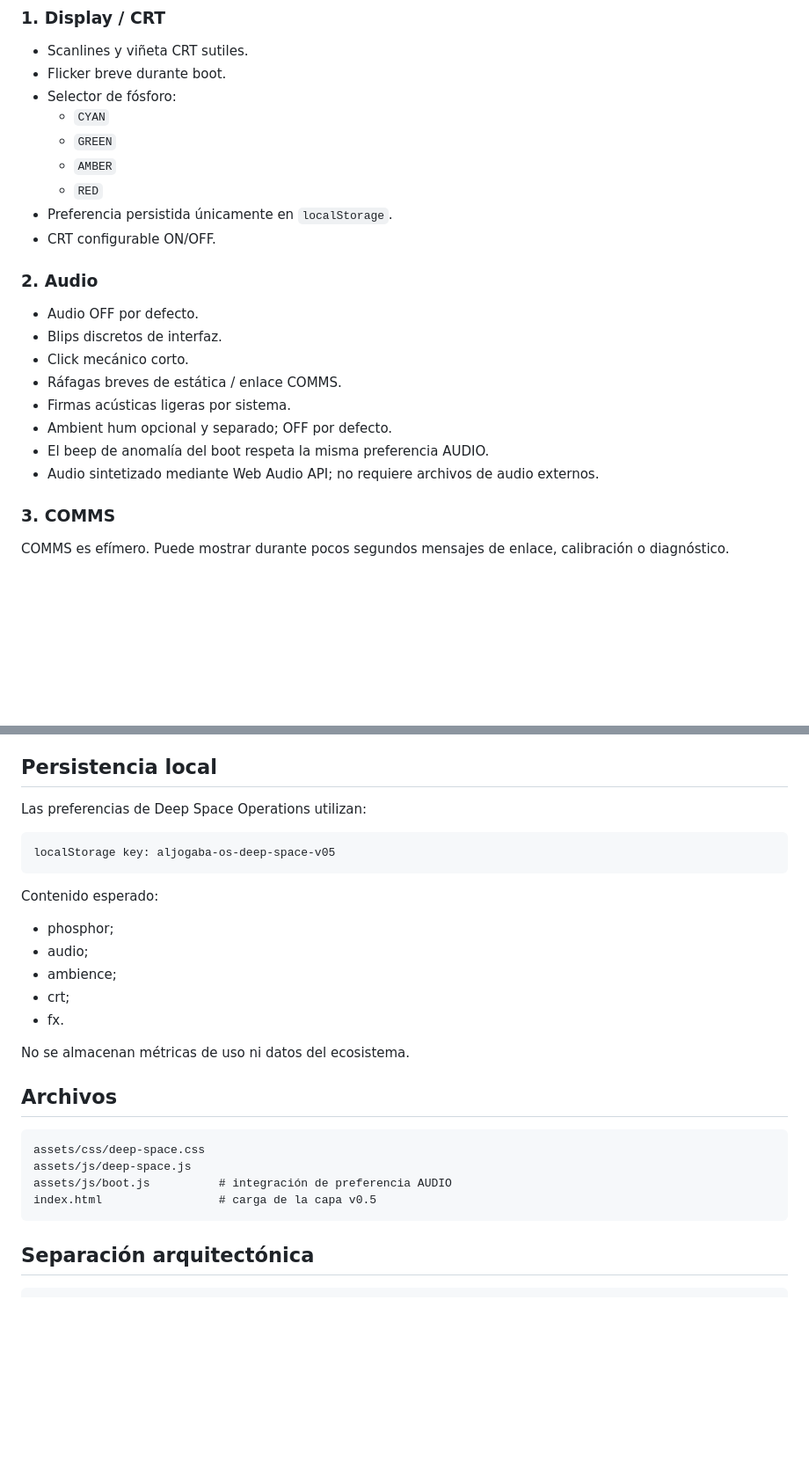
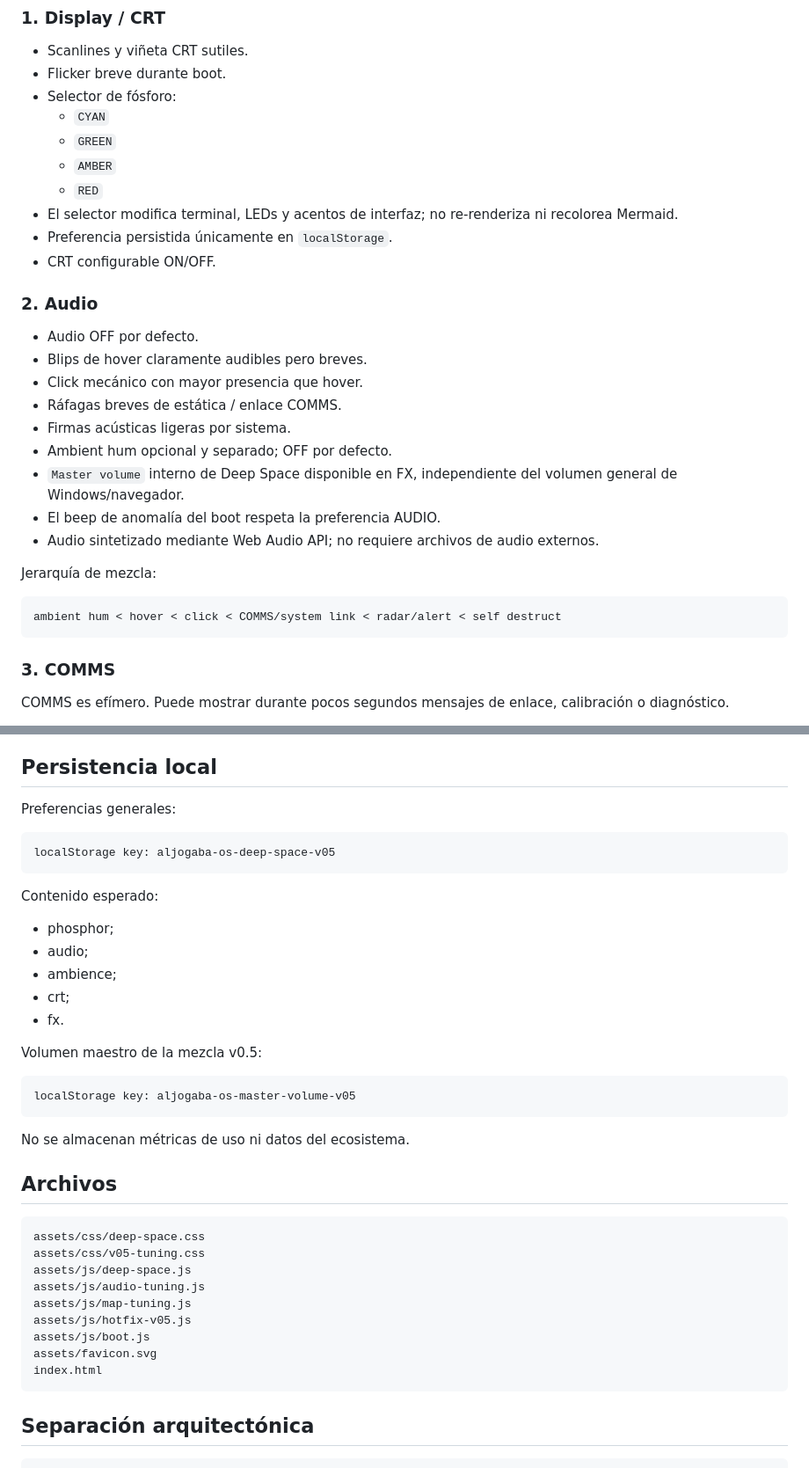
Before and after one commit to aljogaba-academico/workstation, a Markdown page: docs/DEEP_SPACE_OPERATIONS.md, 2 parts joined by grey strips. Shown at 88% size. Rendered like a GitHub page; blank space fills up the shorter version.

Commit message:
Document v0.5 zoom, audio mix, favicon and About hotfix

````diff
--- a/docs/DEEP_SPACE_OPERATIONS.md
+++ b/docs/DEEP_SPACE_OPERATIONS.md
@@ -23,19 +23,27 @@ La capa v0.5 debe poder desactivarse sin afectar Systems, Modules, Mission Contr
   - `GREEN`
   - `AMBER`
   - `RED`
+- El selector modifica terminal, LEDs y acentos de interfaz; no re-renderiza ni recolorea Mermaid.
 - Preferencia persistida únicamente en `localStorage`.
 - CRT configurable ON/OFF.
 
 ### 2. Audio
 
 - Audio OFF por defecto.
-- Blips discretos de interfaz.
-- Click mecánico corto.
+- Blips de hover claramente audibles pero breves.
+- Click mecánico con mayor presencia que hover.
 - Ráfagas breves de estática / enlace COMMS.
 - Firmas acústicas ligeras por sistema.
 - Ambient hum opcional y separado; OFF por defecto.
-- El beep de anomalía del boot respeta la misma preferencia AUDIO.
+- `Master volume` interno de Deep Space disponible en FX, independiente del volumen general de Windows/navegador.
+- El beep de anomalía del boot respeta la preferencia AUDIO.
 - Audio sintetizado mediante Web Audio API; no requiere archivos de audio externos.
+
+Jerarquía de mezcla:
+
+```text
+ambient hum < hover < click < COMMS/system link < radar/alert < self destruct
+```
 
 ### 3. COMMS
 
@@ -123,7 +151,7 @@ Estas exclusiones evitan sobrecargar la workstation y crear nuevas capas de info
 
 ## Persistencia local
 
-Las preferencias de Deep Space Operations utilizan:
+Preferencias generales:
 
 ```text
 localStorage key: aljogaba-os-deep-space-v05
@@ -137,15 +165,26 @@ Contenido esperado:
 - crt;
 - fx.
 
+Volumen maestro de la mezcla v0.5:
+
+```text
+localStorage key: aljogaba-os-master-volume-v05
+```
+
 No se almacenan métricas de uso ni datos del ecosistema.
 
 ## Archivos
 
 ```text
 assets/css/deep-space.css
+assets/css/v05-tuning.css
 assets/js/deep-space.js
-assets/js/boot.js          # integración de preferencia AUDIO
-index.html                 # carga de la capa v0.5
+assets/js/audio-tuning.js
+assets/js/map-tuning.js
+assets/js/hotfix-v05.js
+assets/js/boot.js
+assets/favicon.svg
+index.html
 ```
 
 ## Separación arquitectónica
````
Also changed, not shown: other parts of docs/DEEP_SPACE_OPERATIONS.md (+25 -4 lines).
